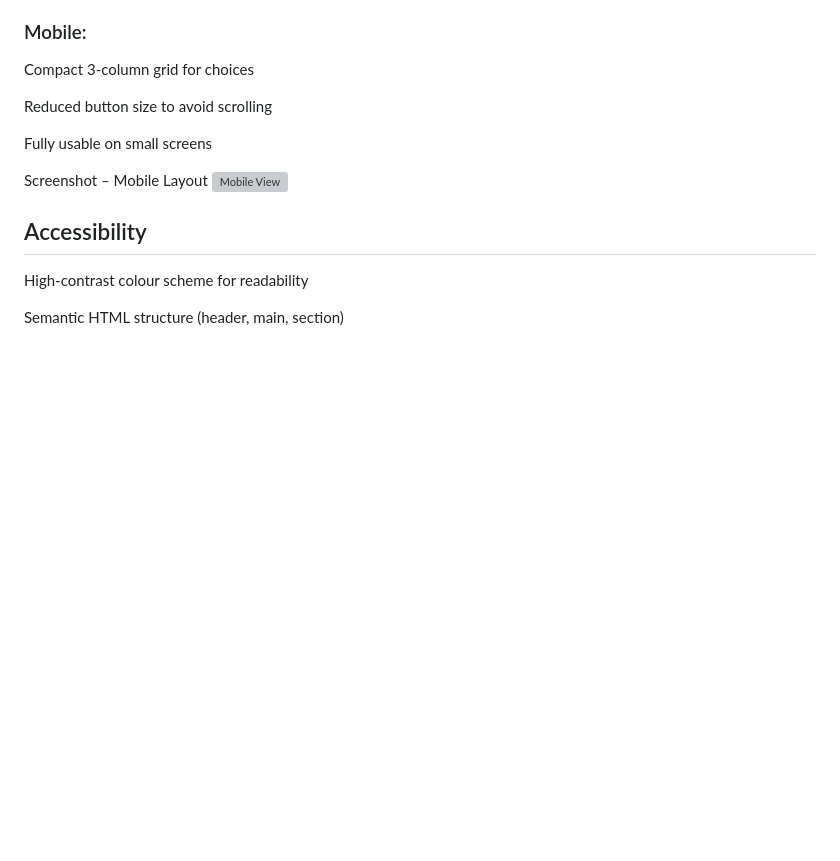
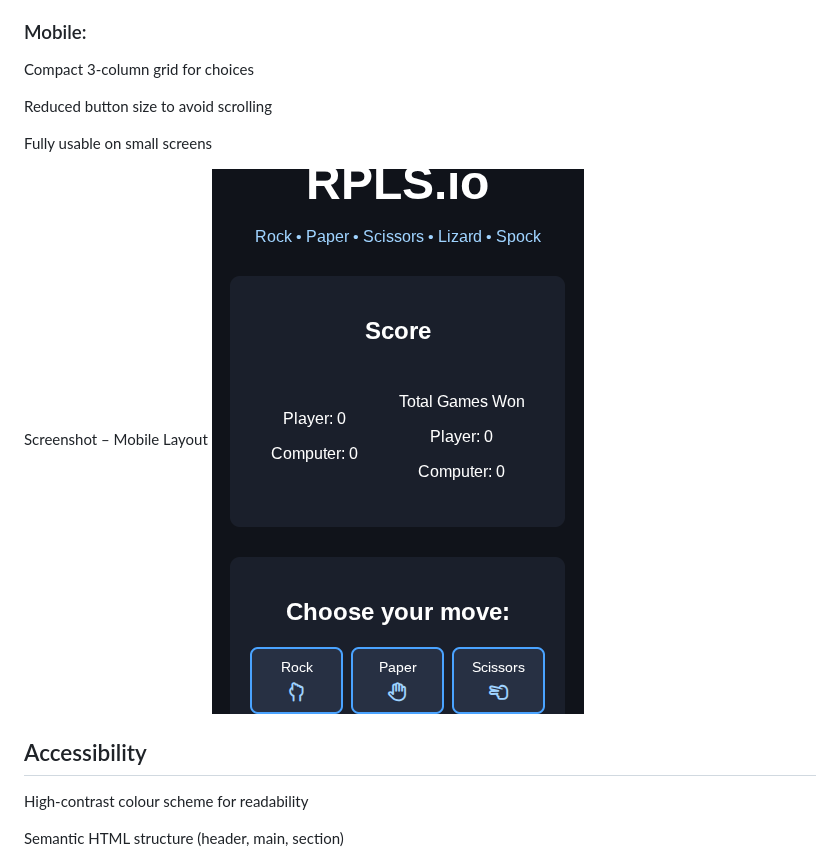
Before and after one commit to OviO17/rpsls-game, a Markdown page: README.md, the part around the change. Drawn GitHub-style; blank space fills up the shorter version; grey boxes are pictures that could not be loaded.

Commit message:
mobile view still not fixed

```diff
--- a/README.md
+++ b/README.md
@@ -121,8 +121,7 @@ Reduced button size to avoid scrolling
 Fully usable on small screens
 
 Screenshot – Mobile Layout
-![Mobile View](assets/images/mobile-view.webm)
-
+![Mobile view ](assets/images/mobile-view.png)
  ## Accessibility
 
 High-contrast colour scheme for readability
```
